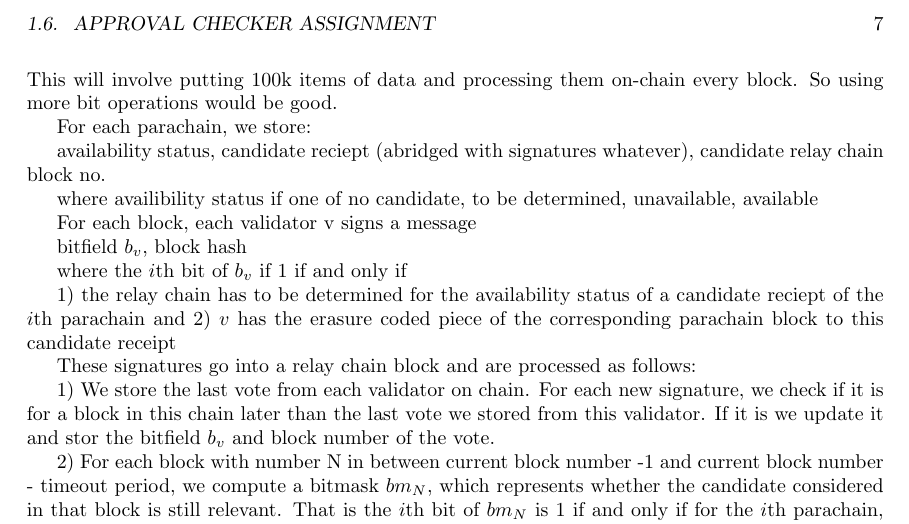
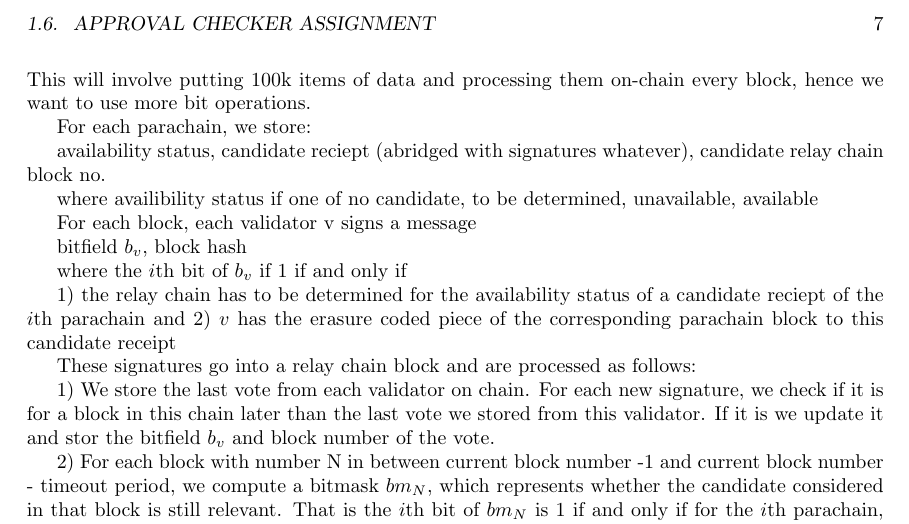
Before and after one commit to w3f/polkadot-spec, a LaTeX book (runtime-spec/runtime-spec.tex, which reads runtime-spec/availability_and_validity.tex): part of page 7 of 11, cut so that both start at the same text. Compiled offline with pdfLaTeX.

Commit message:
Update availability_and_validity.tex

```diff
--- a/runtime-spec/availability_and_validity.tex
+++ b/runtime-spec/availability_and_validity.tex
@@ -70,7 +70,7 @@ If validators notices that an equivocation has happened an additional validity/a
 
 \section{Announcing Avaliability}\label{voting}
 
-Let us assume we have 100 parachains and 1000 validators. Some or all parachains have candidates that we need to vote on the availability of, that is decided by >2/3 of validators voting for availability. This will involve putting 100k items of data and processing them on-chain every block. So using more bit operations would be good.
+Let us assume we have 100 parachains and 1000 validators. Some or all parachains have candidates that we need to vote on the availability of, that is decided by >2/3 of validators voting for availability. This will involve putting 100k items of data and processing them on-chain every block, hence we want to use more bit operations.
 
 For each parachain, we store:
 
```
